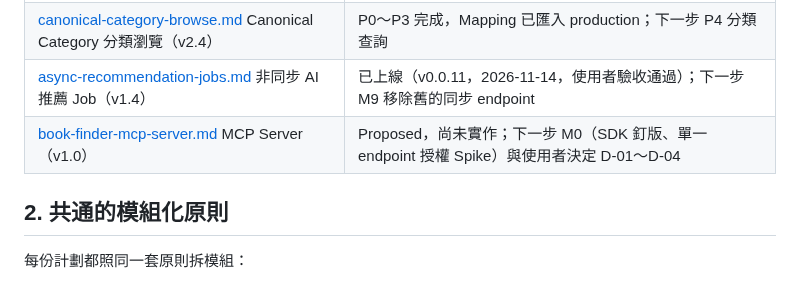
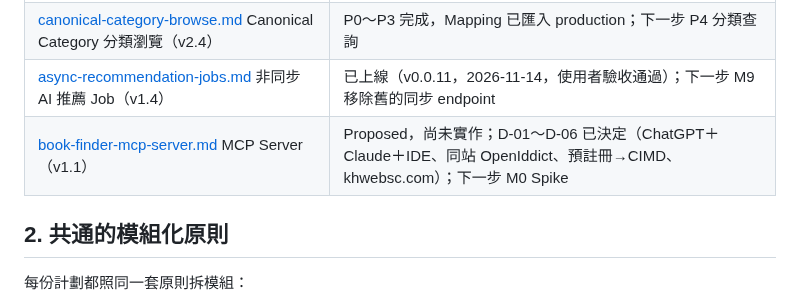
Before and after one commit to Arthur801/Book-Finder, a Markdown page: Docs/plans/README.md, the part around the change. Drawn GitHub-style.

```diff
--- a/Docs/plans/README.md
+++ b/Docs/plans/README.md
@@ -26,7 +26,7 @@
 | [kingstone-category-crawler.md](kingstone-category-crawler.md) 金石堂分類 crawler（v11，使用者提供分類頁清單） | E0 完成（fixture、source contract、contract test 在 `kingstone-e0-fixtures`），待使用者 review；production activation 待 P1–P5 |
 | [canonical-category-browse.md](canonical-category-browse.md) Canonical Category 分類瀏覽（v2.4） | P0～P3 完成，Mapping 已匯入 production；下一步 P4 分類查詢 |
 | [async-recommendation-jobs.md](async-recommendation-jobs.md) 非同步 AI 推薦 Job（v1.4） | 已上線（v0.0.11，2026-11-14，使用者驗收通過）；下一步 M9 移除舊的同步 endpoint |
-| [book-finder-mcp-server.md](book-finder-mcp-server.md) MCP Server（v1.0） | Proposed，尚未實作；下一步 M0（SDK 釘版、單一 endpoint 授權 Spike）與使用者決定 D-01～D-04 |
+| [book-finder-mcp-server.md](book-finder-mcp-server.md) MCP Server（v1.1） | Proposed，尚未實作；D-01～D-06 已決定（ChatGPT＋Claude＋IDE、同站 OpenIddict、預註冊→CIMD、khwebsc.com）；下一步 M0 Spike |
 
 ## 2. 共通的模組化原則
 
```
Also changed, not shown: Docs/plans/book-finder-mcp-server.md (+55 -36 lines).
